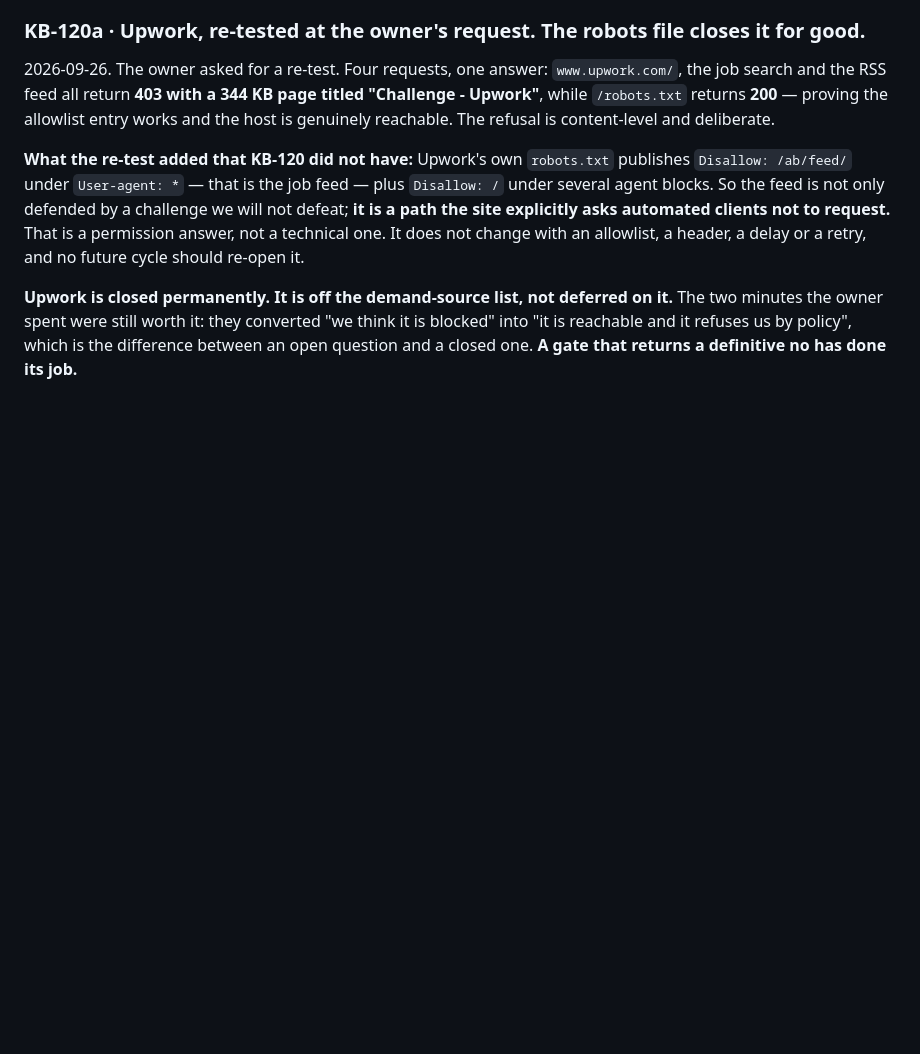
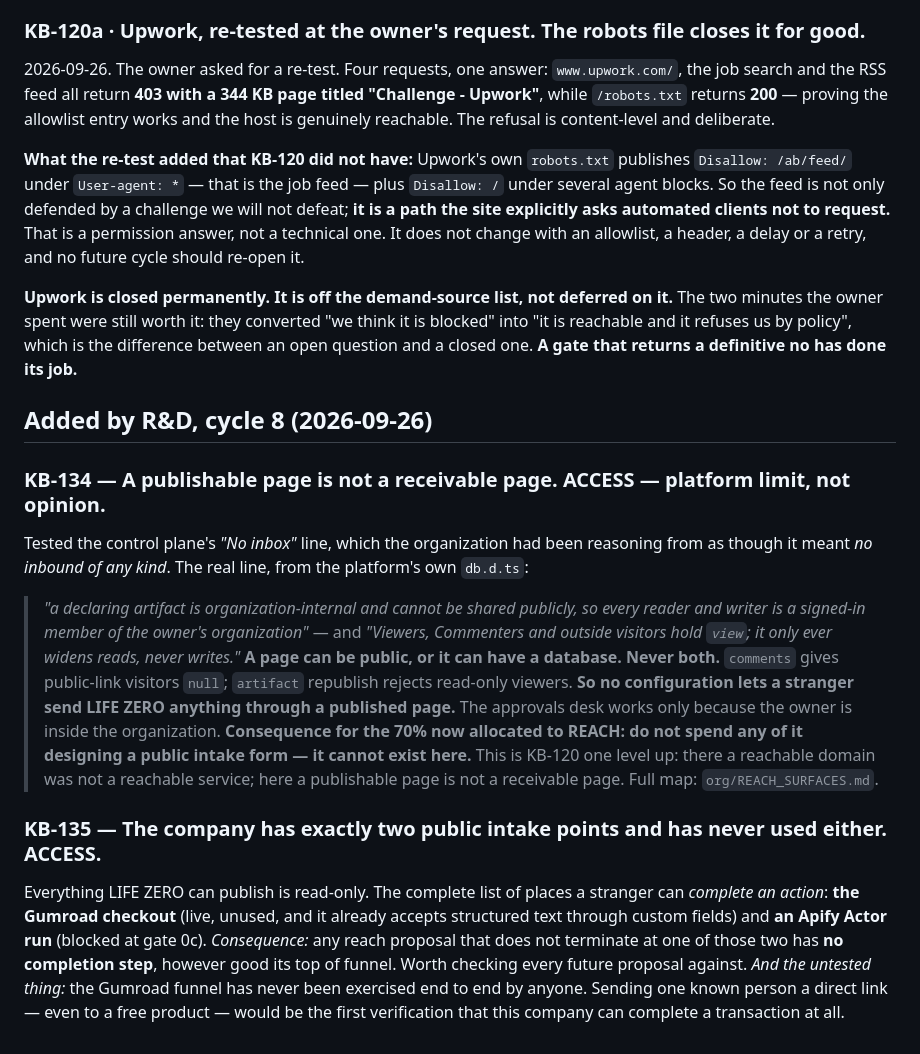
Before and after one commit to ralsuwaidico-cloud/lifezero-ops, a Markdown page: org/KNOWLEDGE_BASE.md, the part around the change. GitHub-like rendering; blank space fills up the shorter version.

```diff
--- a/org/KNOWLEDGE_BASE.md
+++ b/org/KNOWLEDGE_BASE.md
@@ -500,3 +500,30 @@ cycle should re-open it.
 The two minutes the owner spent were still worth it: they converted "we think it is blocked" into
 "it is reachable and it refuses us by policy", which is the difference between an open question and
 a closed one. **A gate that returns a definitive no has done its job.**
+
+## Added by R&D, cycle 8 (2026-09-26)
+
+### KB-134 — A publishable page is not a receivable page. **ACCESS — platform limit, not opinion.**
+Tested the control plane's *"No inbox"* line, which the organization had been reasoning from as
+though it meant *no inbound of any kind*. The real line, from the platform's own `db.d.ts`:
+> *"a declaring artifact is organization-internal and cannot be shared publicly, so every reader and
+> writer is a signed-in member of the owner's organization"* — and *"Viewers, Commenters and outside
+> visitors hold `view`; it only ever widens reads, never writes."*
+**A page can be public, or it can have a database. Never both.** `comments` gives public-link
+visitors `null`; `artifact` republish rejects read-only viewers. **So no configuration lets a
+stranger send LIFE ZERO anything through a published page.** The approvals desk works only because
+the owner is inside the organization.
+**Consequence for the 70% now allocated to REACH: do not spend any of it designing a public intake
+form — it cannot exist here.** This is KB-120 one level up: there a reachable domain was not a
+reachable service; here a publishable page is not a receivable page.
+Full map: `org/REACH_SURFACES.md`.
+
+### KB-135 — The company has exactly two public intake points and has never used either. **ACCESS.**
+Everything LIFE ZERO can publish is read-only. The complete list of places a stranger can
+*complete an action*: **the Gumroad checkout** (live, unused, and it already accepts structured text
+through custom fields) and **an Apify Actor run** (blocked at gate 0c).
+*Consequence:* any reach proposal that does not terminate at one of those two has **no completion
+step**, however good its top of funnel. Worth checking every future proposal against.
+*And the untested thing:* the Gumroad funnel has never been exercised end to end by anyone. Sending
+one known person a direct link — even to a free product — would be the first verification that this
+company can complete a transaction at all.
```
Also changed, not shown: org/RD_BOARD.md (+85 -11 lines), org/REACH_SURFACES.md (added, +93 -0 lines).
